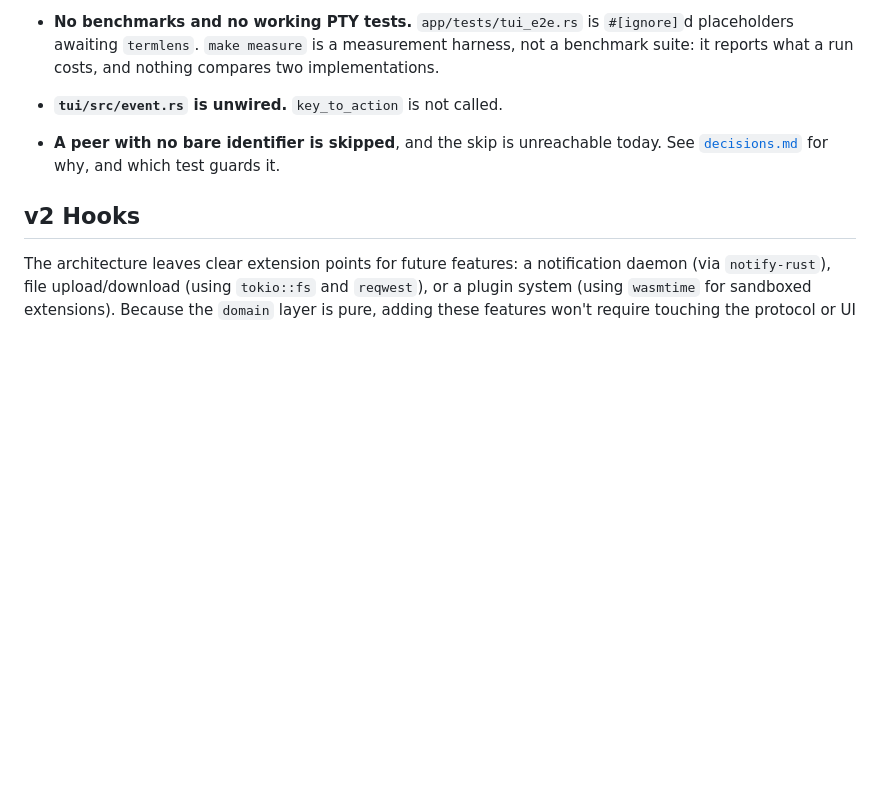
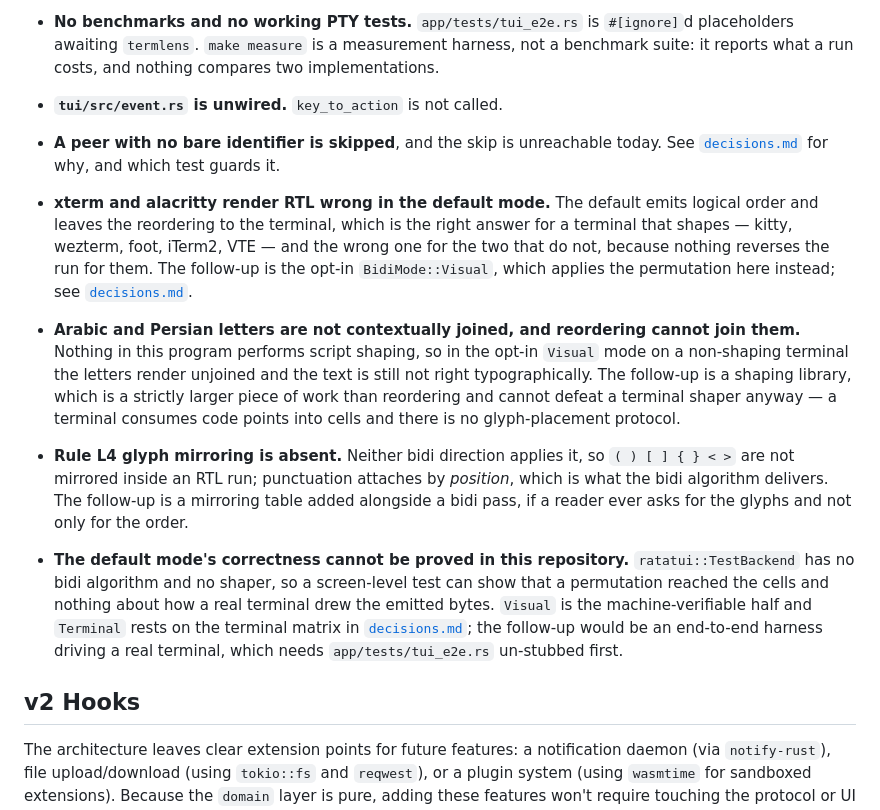
Before and after one commit to curedbylethe/televim, a Markdown page: docs/known-gaps.md, the part around the change. GitHub-like rendering; blank space fills up the shorter version.

Commit message:
docs(rtl): freeze the terminal-delegated policy and name the RTL gaps

```diff
--- a/docs/known-gaps.md
+++ b/docs/known-gaps.md
@@ -93,6 +93,32 @@ Real, and named so they are not mistaken for oversights:
 - **A peer with no bare identifier is skipped**, and the skip is unreachable
   today. See [`decisions.md`](./decisions.md) for why, and which test guards it.
 
+- **xterm and alacritty render RTL wrong in the default mode.** The default emits
+  logical order and leaves the reordering to the terminal, which is the right
+  answer for a terminal that shapes — kitty, wezterm, foot, iTerm2, VTE — and the
+  wrong one for the two that do not, because nothing reverses the run for them.
+  The follow-up is the opt-in `BidiMode::Visual`, which applies the permutation
+  here instead; see [`decisions.md`](./decisions.md).
+- **Arabic and Persian letters are not contextually joined, and reordering cannot
+  join them.** Nothing in this program performs script shaping, so in the
+  opt-in `Visual` mode on a non-shaping terminal the letters render unjoined and
+  the text is still not right typographically. The follow-up is a shaping
+  library, which is a strictly larger piece of work than reordering and cannot
+  defeat a terminal shaper anyway — a terminal consumes code points into cells
+  and there is no glyph-placement protocol.
+- **Rule L4 glyph mirroring is absent.** Neither bidi direction applies it, so
+  `( ) [ ] { } < >` are not mirrored inside an RTL run; punctuation attaches by
+  *position*, which is what the bidi algorithm delivers. The follow-up is a
+  mirroring table added alongside a bidi pass, if a reader ever asks for the
+  glyphs and not only for the order.
+- **The default mode's correctness cannot be proved in this repository.**
+  `ratatui::TestBackend` has no bidi algorithm and no shaper, so a screen-level
+  test can show that a permutation reached the cells and nothing about how a real
+  terminal drew the emitted bytes. `Visual` is the machine-verifiable half and
+  `Terminal` rests on the terminal matrix in [`decisions.md`](./decisions.md);
+  the follow-up would be an end-to-end harness driving a real terminal, which
+  needs `app/tests/tui_e2e.rs` un-stubbed first.
+
 ## v2 Hooks
 
 The architecture leaves clear extension points for future features: a notification daemon (via `notify-rust`), file upload/download (using `tokio::fs` and `reqwest`), or a plugin system (using `wasmtime` for sandboxed extensions). Because the `domain` layer is pure, adding these features won't require touching the protocol or UI layers.
```
Also changed, not shown: docs/decisions.md (+1 -0 lines).
